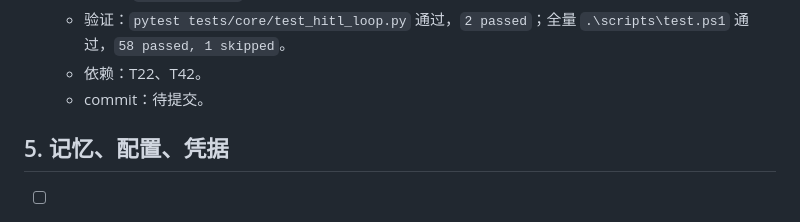
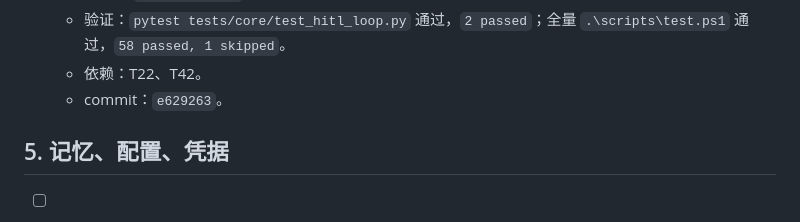
Before and after one commit to zhonyetchonchin/safepatch-harness, a Markdown page: PLAN.md, the part around the change. Drawn GitHub-style.

Commit message:
docs: record T43 commit hash

```diff
--- a/PLAN.md
+++ b/PLAN.md
@@ -151,7 +151,7 @@
   - 失败测试：暂停状态下不执行工具；approve 后只执行原 action 一次。红灯为 `AgentLoop.__init__()` 不接受 `policy_engine`。
   - 验证：`pytest tests/core/test_hitl_loop.py` 通过，`2 passed`；全量 `.\scripts\test.ps1` 通过，`58 passed, 1 skipped`。
   - 依赖：T22、T42。
-  - commit：待提交。
+  - commit：`e629263`。
 
 ## 5. 记忆、配置、凭据
 
```
